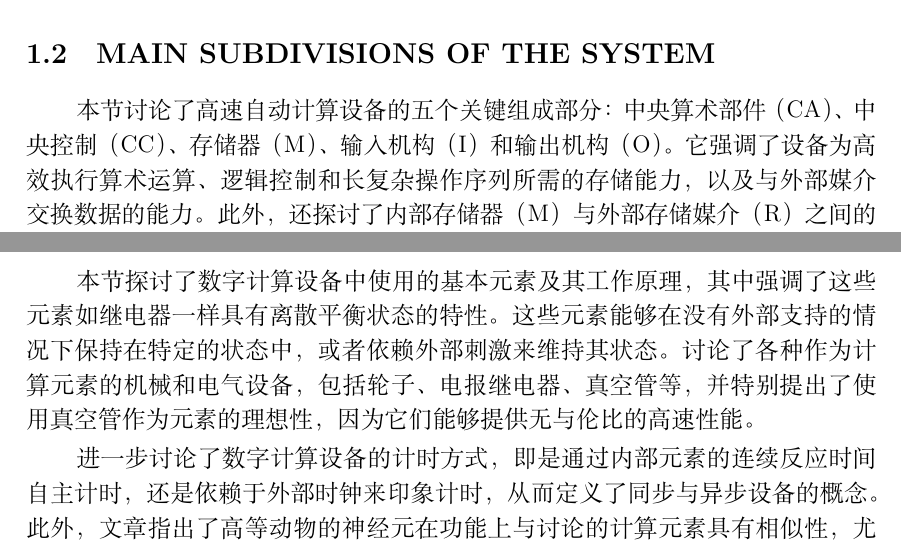
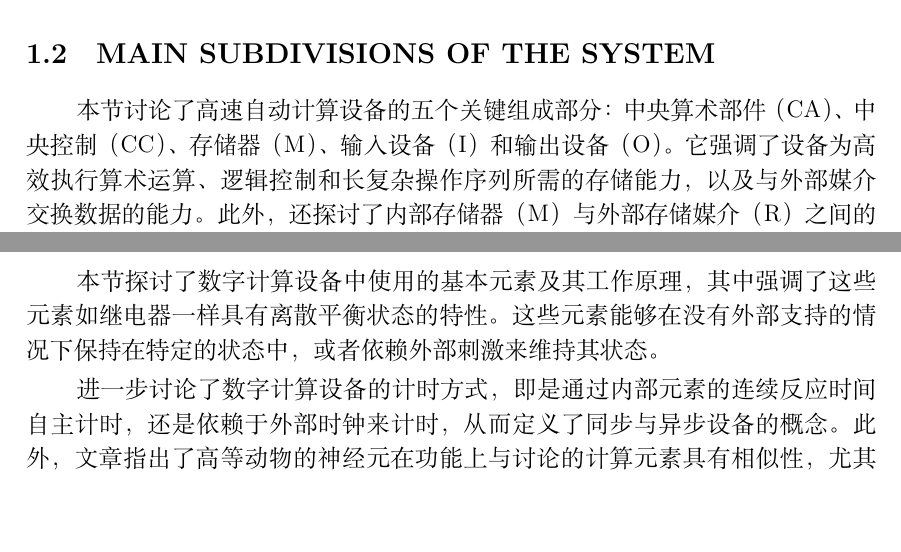
Before and after one commit to EmptyBlueBox/Computer_Architectures-ljl-2024Spring-PKU, a LaTeX problem sheet (homework/作业1/关于“冯诺依曼计算机结构”的读书报告/关于“冯诺依曼计算机结构”的读书报告.tex): two parts of page 3 of 13 before the commit and two parts of page 3 of 12 after it, joined at a grey line, cut so that both start at the same text, the shorter picture padded with empty space. Compiled offline with XeLaTeX.

Commit message:
update: homework 1

```diff
--- a/homework/作业1/关于“冯诺依曼计算机结构”的读书报告/关于“冯诺依曼计算机结构”的读书报告.tex
+++ b/homework/作业1/关于“冯诺依曼计算机结构”的读书报告/关于“冯诺依曼计算机结构”的读书报告.tex
@@ -151,7 +151,7 @@ Computer Architectures, Spring 2024 \\[25pt]}}
 
 \subsection{MAIN SUBDIVISIONS OF THE SYSTEM}
 
-本节讨论了高速自动计算设备的五个关键组成部分：中央算术部件（CA）、中央控制（CC）、存储器（M）、输入机构（I）和输出机构（O）。
+本节讨论了高速自动计算设备的五个关键组成部分：中央算术部件（CA）、中央控制（CC）、存储器（M）、输入设备（I）和输出设备（O）。
 它强调了设备为高效执行算术运算、逻辑控制和长复杂操作序列所需的存储能力，以及与外部媒介交换数据的能力。
 此外，还探讨了内部存储器（M）与外部存储媒介（R）之间的区别和互补性，以及为何内部存储对于设备的高速和高效运行至关重要。
 
@@ -166,8 +166,7 @@ Computer Architectures, Spring 2024 \\[25pt]}}
 \subsection{ELEMENTS, SYNCHRONISM NEURON ANALOGY}
 
 本节探讨了数字计算设备中使用的基本元素及其工作原理，其中强调了这些元素如继电器一样具有离散平衡状态的特性。
-这些元素能够在没有外部支持的情况下保持在特定的状态中，或者依赖外部刺激来维持其状态。讨论了各种作为计算元素的机械和电气设备，
-包括轮子、电报继电器、真空管等，并特别提出了使用真空管作为元素的理想性，因为它们能够提供无与伦比的高速性能。
+这些元素能够在没有外部支持的情况下保持在特定的状态中，或者依赖外部刺激来维持其状态。
 
-进一步讨论了数字计算设备的计时方式，即是通过内部元素的连续反应时间自主计时，还是依赖于外部时钟来印象计时，从而定义了同步与异步设备的概念。
+进一步讨论了数字计算设备的计时方式，即是通过内部元素的连续反应时间自主计时，还是依赖于外部时钟来计时，从而定义了同步与异步设备的概念。
 此外，文章指出了高等动物的神经元在功能上与讨论的计算元素具有相似性，尤其是在兴奋和传递刺激方面，同时也提到了通过电报继电器或真空管模拟简化的神经元功能的可能性。
```
Also changed, not shown: homework/作业1/关于“冯诺依曼计算机结构”的读书报告/关于“冯诺依曼计算机结构”的读书报告.pdf, homework/作业1/关于“冯诺依曼计算机结构”的读书报告/关于“冯诺依曼计算机结构”的读书报告.tex (5 more changed lines).
